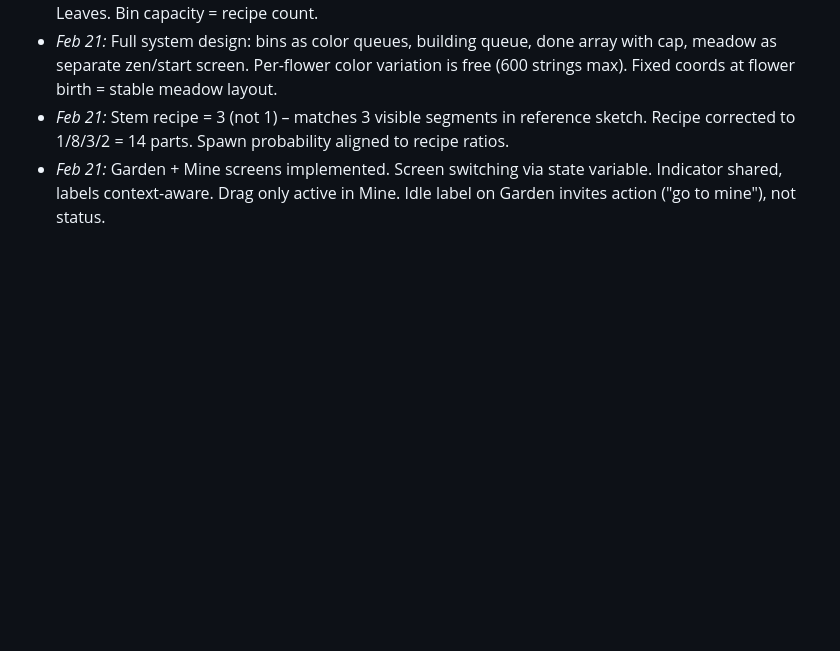
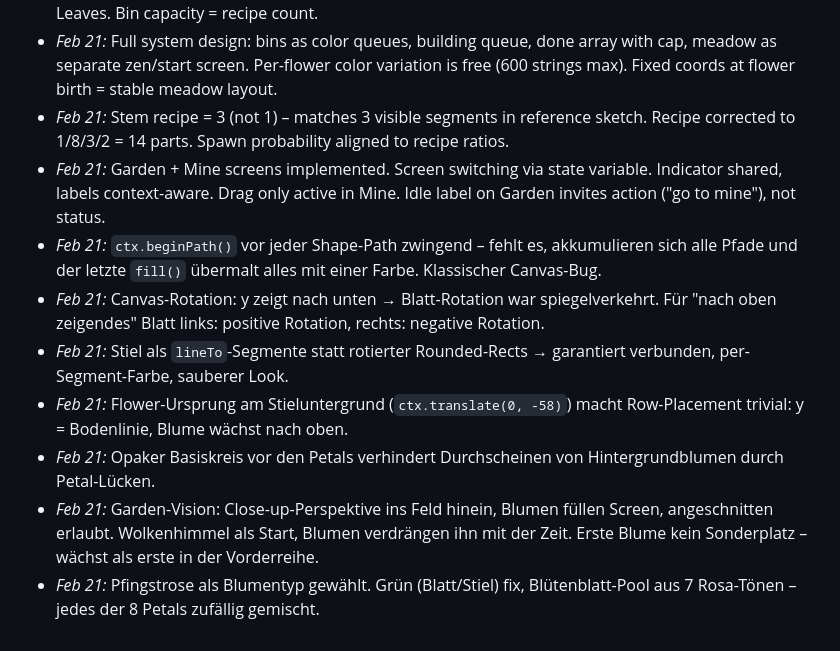
Before and after one commit to lxkrmr/blumen_fuer_mutti, a Markdown page: DESIGN.md, the part around the change. GitHub-like rendering; blank space fills up the shorter version.

```diff
--- a/DESIGN.md
+++ b/DESIGN.md
@@ -373,3 +373,10 @@ Wenn eine neue Blume fertig ist, wächst sie von unten in den Frame – Stiel zu
 - *Feb 21:* Full system design: bins as color queues, building queue, done array with cap, meadow as separate zen/start screen. Per-flower color variation is free (600 strings max). Fixed coords at flower birth = stable meadow layout.
 - *Feb 21:* Stem recipe = 3 (not 1) – matches 3 visible segments in reference sketch. Recipe corrected to 1/8/3/2 = 14 parts. Spawn probability aligned to recipe ratios.
 - *Feb 21:* Garden + Mine screens implemented. Screen switching via state variable. Indicator shared, labels context-aware. Drag only active in Mine. Idle label on Garden invites action ("go to mine"), not status.
+- *Feb 21:* `ctx.beginPath()` vor jeder Shape-Path zwingend – fehlt es, akkumulieren sich alle Pfade und der letzte `fill()` übermalt alles mit einer Farbe. Klassischer Canvas-Bug.
+- *Feb 21:* Canvas-Rotation: y zeigt nach unten → Blatt-Rotation war spiegelverkehrt. Für "nach oben zeigendes" Blatt links: positive Rotation, rechts: negative Rotation.
+- *Feb 21:* Stiel als `lineTo`-Segmente statt rotierter Rounded-Rects → garantiert verbunden, per-Segment-Farbe, sauberer Look.
+- *Feb 21:* Flower-Ursprung am Stieluntergrund (`ctx.translate(0, -58)`) macht Row-Placement trivial: y = Bodenlinie, Blume wächst nach oben.
+- *Feb 21:* Opaker Basiskreis vor den Petals verhindert Durchscheinen von Hintergrundblumen durch Petal-Lücken.
+- *Feb 21:* Garden-Vision: Close-up-Perspektive ins Feld hinein, Blumen füllen Screen, angeschnitten erlaubt. Wolkenhimmel als Start, Blumen verdrängen ihn mit der Zeit. Erste Blume kein Sonderplatz – wächst als erste in der Vorderreihe.
+- *Feb 21:* Pfingstrose als Blumentyp gewählt. Grün (Blatt/Stiel) fix, Blütenblatt-Pool aus 7 Rosa-Tönen – jedes der 8 Petals zufällig gemischt.
```
